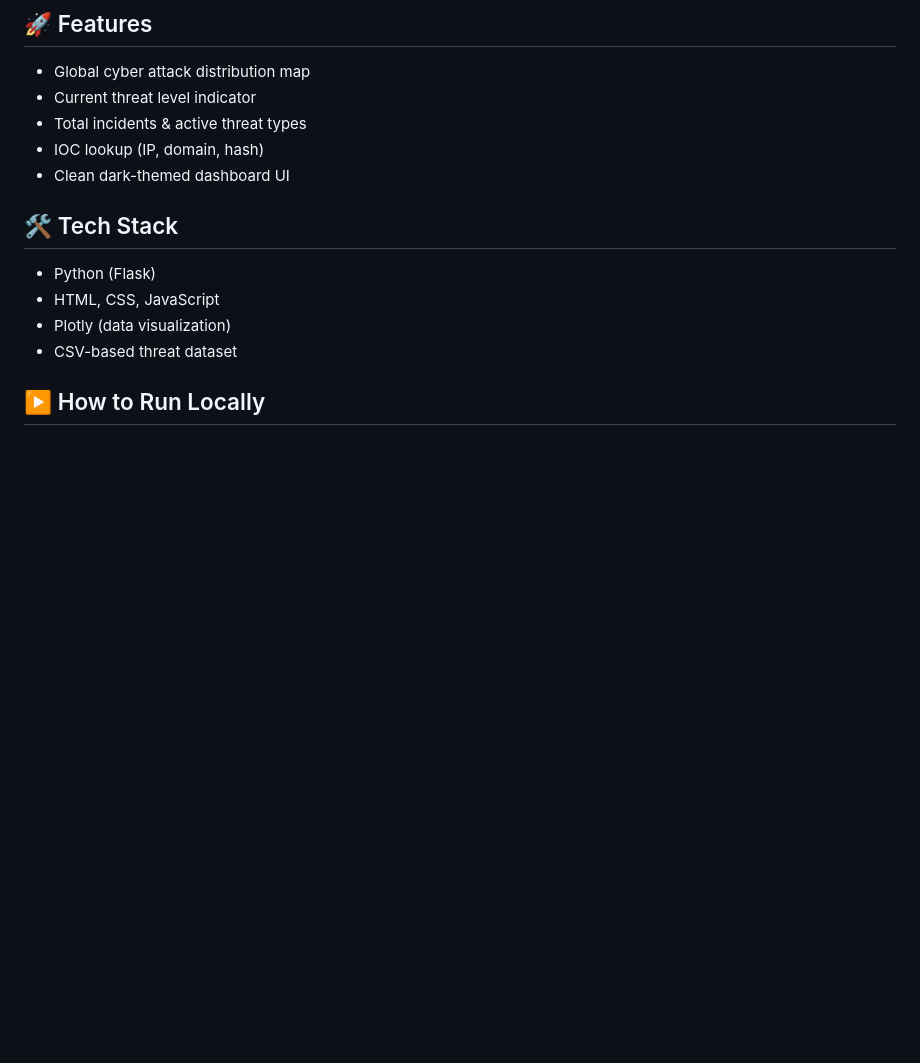
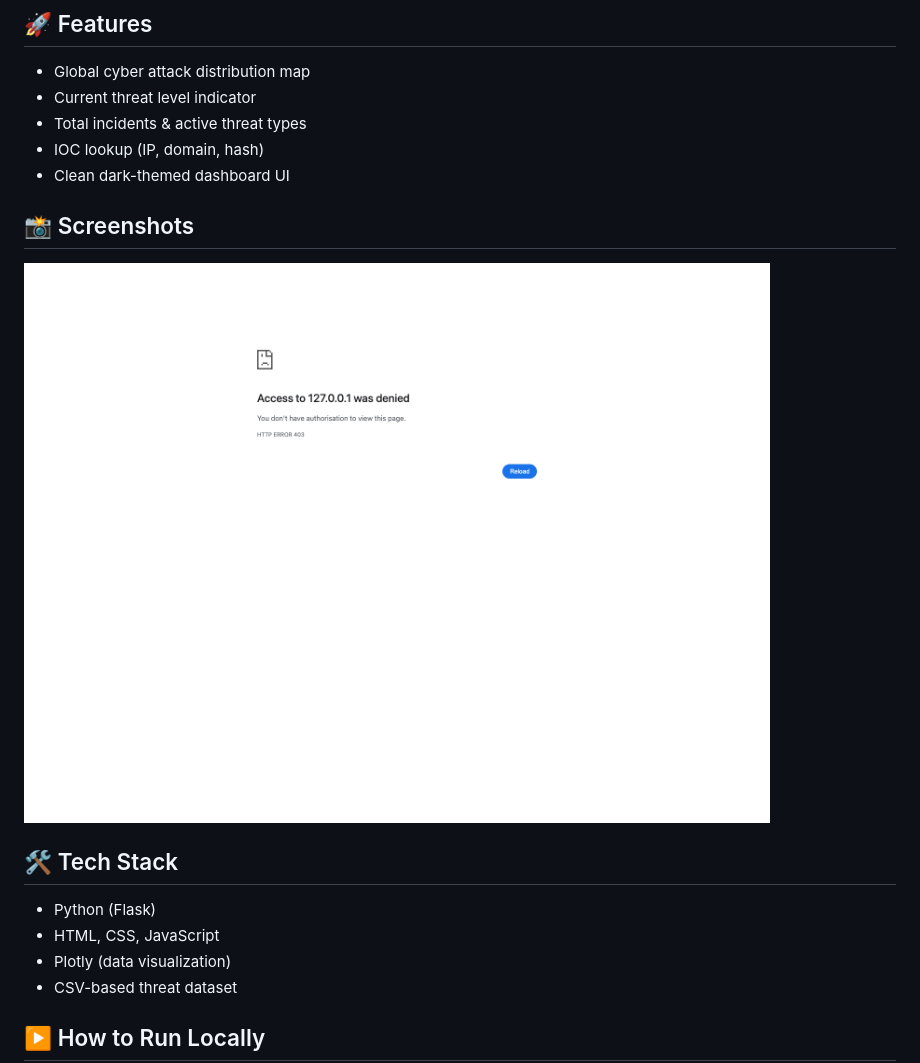
Before and after one commit to nilansh-sinha/cti-threat-dashboard, a Markdown page: README.md, the part around the change. Drawn GitHub-style; pictures changed too: dashboard_preview.png (added); blank space fills up the shorter version.

Commit message:
Add dashboard screenshot to README

```diff
--- a/README.md
+++ b/README.md
@@ -8,6 +8,11 @@ A web-based Cyber Threat Intelligence (CTI) dashboard built with Flask that visu
 - Total incidents & active threat types
 - IOC lookup (IP, domain, hash)
 - Clean dark-themed dashboard UI
+
+## 📸 Screenshots
+
+![Dashboard Preview](dashboard_preview.png)
+
 
 ## 🛠 Tech Stack
 - Python (Flask)
```
